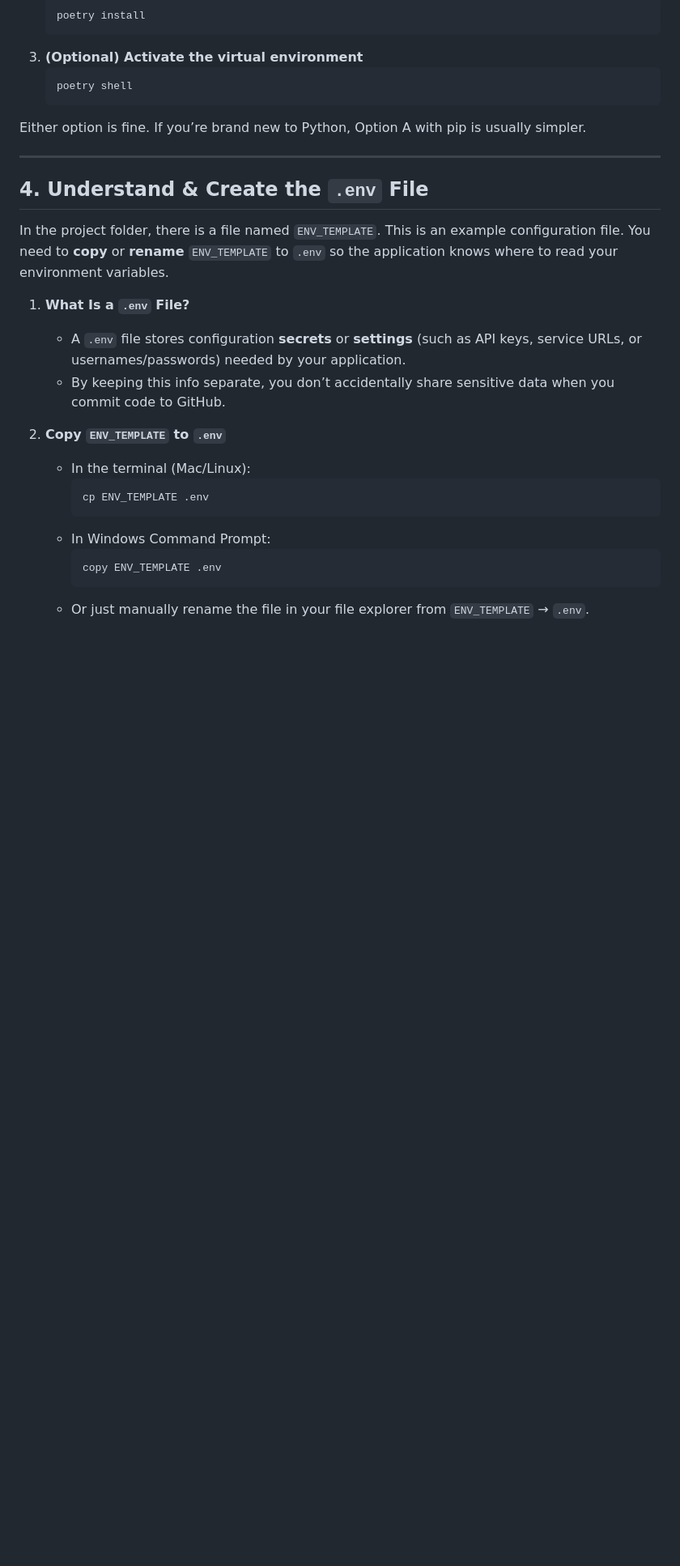
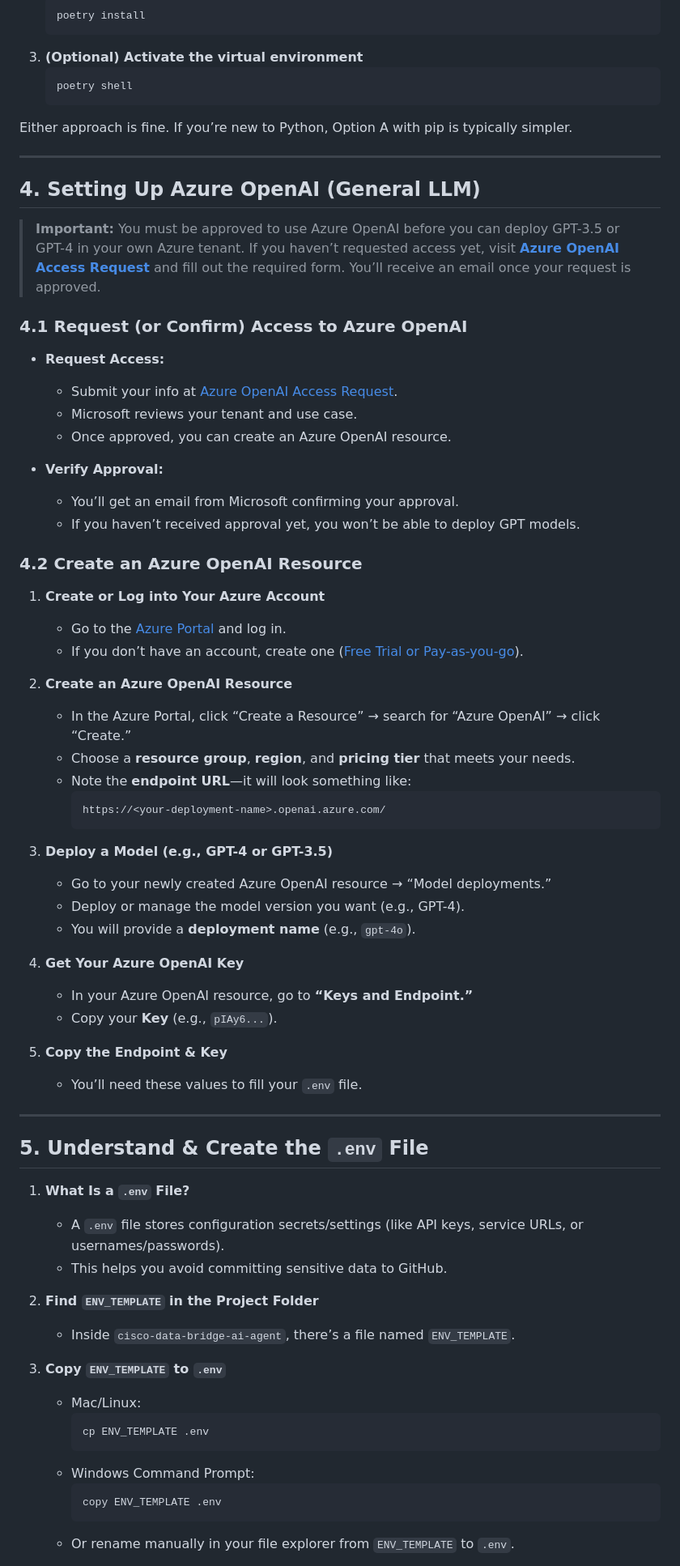
Before and after one commit to APO-SRE/cisco-data-bridge-ai-agent, a Markdown page: GETTING_STARTED.md, the part around the change printed below. Shown: that part at 81% size. Drawn GitHub-style; blank space fills up the shorter version.

````diff
--- a/GETTING_STARTED.md
+++ b/GETTING_STARTED.md
@@ -88,26 +83,70 @@ There are two main ways to install all necessary Python libraries:
    poetry shell
    ```
 
-Either option is fine. If you’re brand new to Python, Option A with pip is usually simpler.
+Either approach is fine. If you’re new to Python, Option A with pip is typically simpler.
 
 ---
 
-## 4. Understand & Create the `.env` File
+## 4. Setting Up Azure OpenAI (General LLM)
 
-In the project folder, there is a file named `ENV_TEMPLATE`. This is an example configuration file. You need to **copy** or **rename** `ENV_TEMPLATE` to `.env` so the application knows where to read your environment variables.
+> **Important:** You must be approved to use Azure OpenAI before you can deploy GPT-3.5 or GPT-4 in your own Azure tenant. If you haven’t requested access yet, visit **[Azure OpenAI Access Request](https://aka.ms/oai/access)** and fill out the required form. You’ll receive an email once your request is approved.
+
+### 4.1 Request (or Confirm) Access to Azure OpenAI
+
+- **Request Access:**
+  - Submit your info at [Azure OpenAI Access Request](https://aka.ms/oai/access).
+  - Microsoft reviews your tenant and use case.
+  - Once approved, you can create an Azure OpenAI resource.
+
+- **Verify Approval:**
+  - You’ll get an email from Microsoft confirming your approval.
+  - If you haven’t received approval yet, you won’t be able to deploy GPT models.
+
+### 4.2 Create an Azure OpenAI Resource
+
+1. **Create or Log into Your Azure Account**
+   - Go to the [Azure Portal](https://portal.azure.com) and log in.
+   - If you don’t have an account, create one ([Free Trial or Pay-as-you-go](https://azure.microsoft.com/free)).
+
+2. **Create an Azure OpenAI Resource**
+   - In the Azure Portal, click “Create a Resource” → search for “Azure OpenAI” → click “Create.”
+   - Choose a **resource group**, **region**, and **pricing tier** that meets your needs.
+   - Note the **endpoint URL**—it will look something like:
+     ```
+     https://<your-deployment-name>.openai.azure.com/
+     ```
+
+3. **Deploy a Model (e.g., GPT-4 or GPT-3.5)**
+   - Go to your newly created Azure OpenAI resource → “Model deployments.”
+   - Deploy or manage the model version you want (e.g., GPT-4).
+   - You will provide a **deployment name** (e.g., `gpt-4o`).
+
+4. **Get Your Azure OpenAI Key**
+   - In your Azure OpenAI resource, go to **“Keys and Endpoint.”**
+   - Copy your **Key** (e.g., `pIAy6...`).
+
+5. **Copy the Endpoint & Key**
+   - You’ll need these values to fill your `.env` file.
+
+---
+
+## 5. Understand & Create the `.env` File
 
 1. **What Is a `.env` File?**
-   - A `.env` file stores configuration **secrets** or **settings** (such as API keys, service URLs, or usernames/passwords) needed by your application.
-   - By keeping this info separate, you don’t accidentally share sensitive data when you commit code to GitHub.
+   - A `.env` file stores configuration secrets/settings (like API keys, service URLs, or usernames/passwords).
+   - This helps you avoid committing sensitive data to GitHub.
 
-2. **Copy `ENV_TEMPLATE` to `.env`**
-   - In the terminal (Mac/Linux):
+2. **Find `ENV_TEMPLATE` in the Project Folder**
+   - Inside `cisco-data-bridge-ai-agent`, there’s a file named `ENV_TEMPLATE`.
+
+3. **Copy `ENV_TEMPLATE` to `.env`**
+   - Mac/Linux:
      ```bash
      cp ENV_TEMPLATE .env
      ```
-   - In Windows Command Prompt:
+   - Windows Command Prompt:
      ```bat
      copy ENV_TEMPLATE .env
      ```
-   - Or just manually rename the file in your file explorer from `ENV_TEMPLATE` → `.env`.
+   - Or rename manually in your file explorer from `ENV_TEMPLATE` to `.env`.
 
````
Also changed, not shown: other parts of GETTING_STARTED.md (+113 -127 lines).
